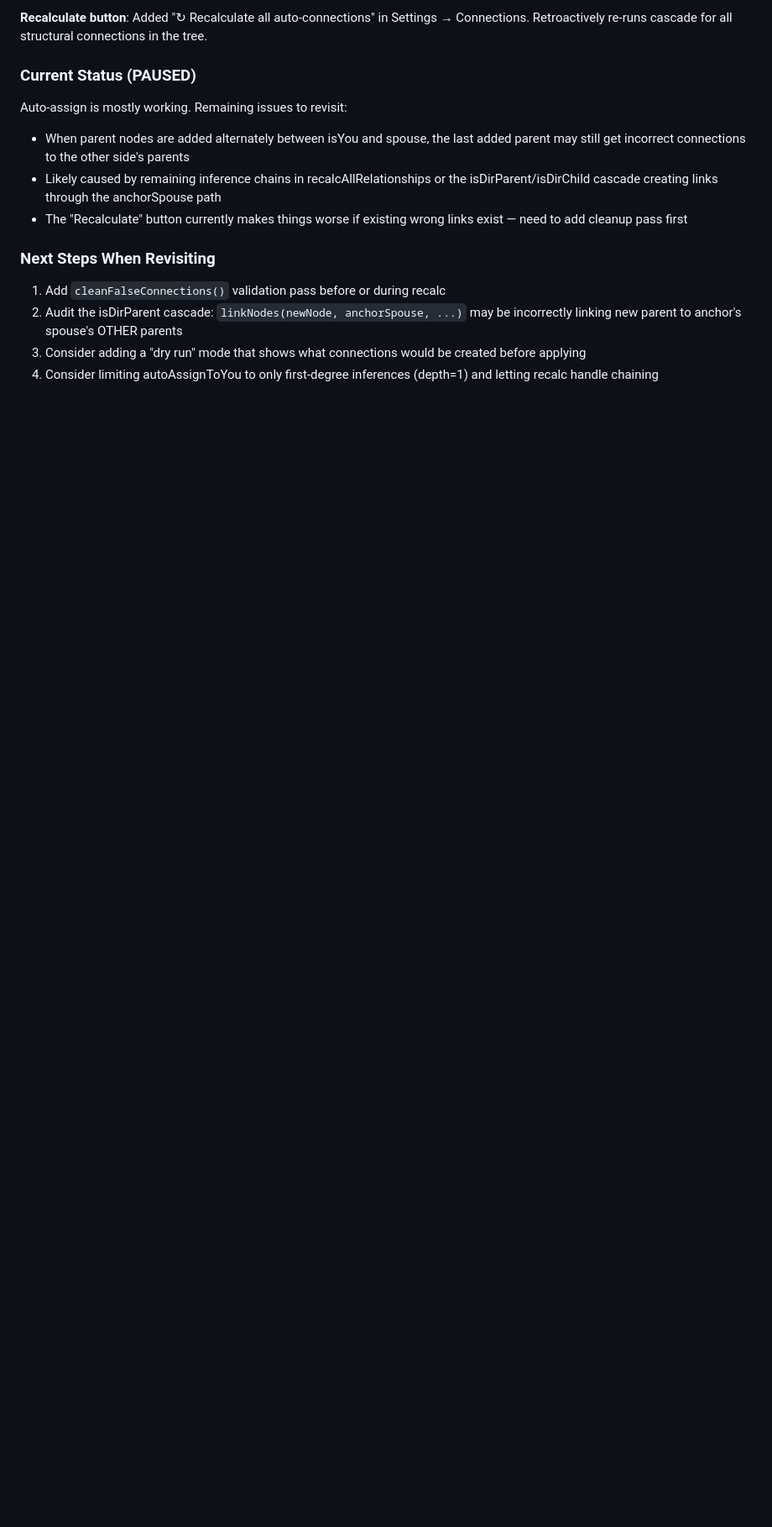
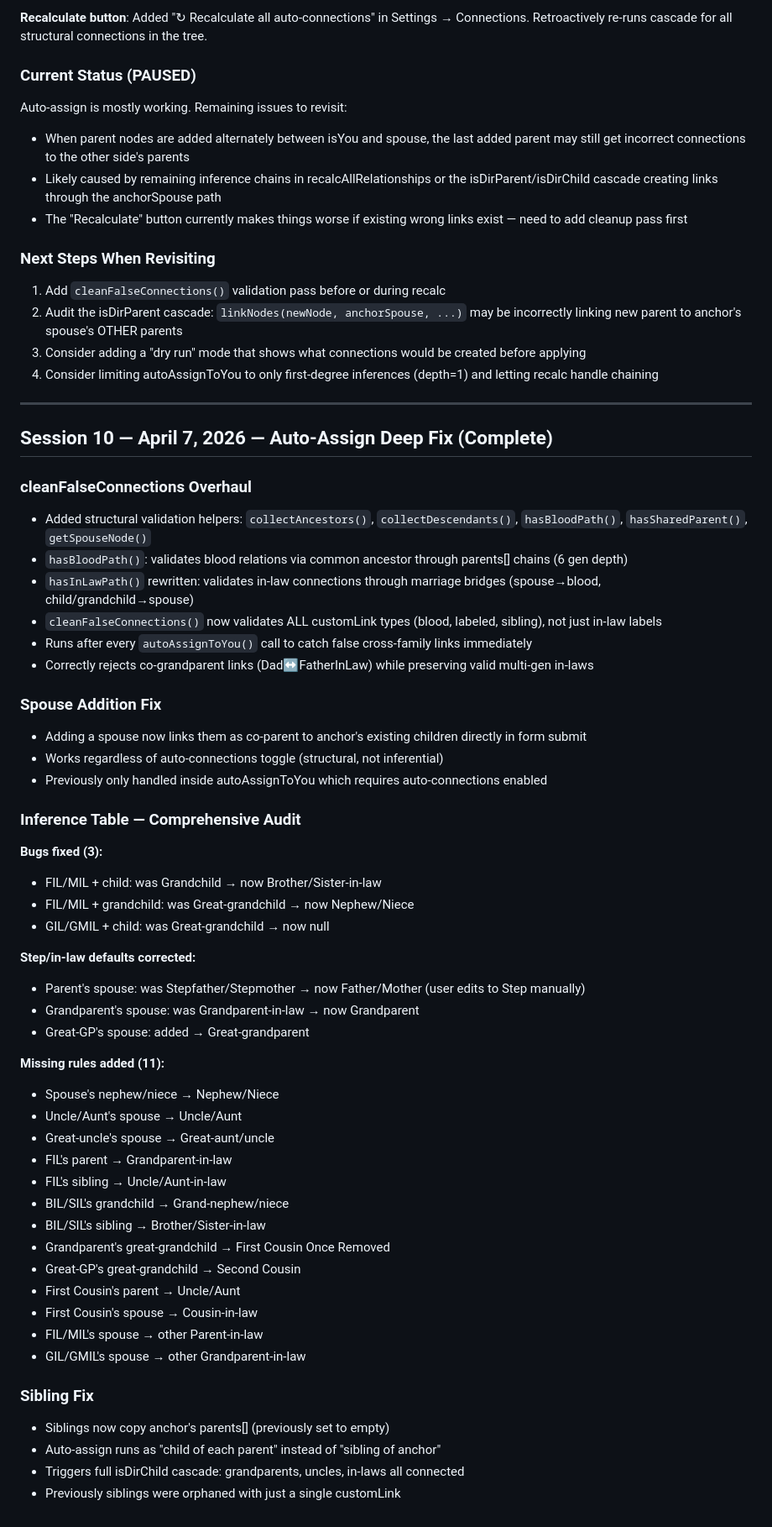
Before and after one commit to mrheathjones/twygie, a Markdown page: journal.md, the part around the change. Shown at 84% size. Drawn GitHub-style; blank space fills up the shorter version.

Commit message:
Docs: update journal/memory/plan with session 10 fixes — all auto-assign issues resolved

```diff
--- a/journal.md
+++ b/journal.md
@@ -249,3 +249,52 @@ Auto-assign is mostly working. Remaining issues to revisit:
 2. Audit the isDirParent cascade: `linkNodes(newNode, anchorSpouse, ...)` may be incorrectly linking new parent to anchor's spouse's OTHER parents
 3. Consider adding a "dry run" mode that shows what connections would be created before applying
 4. Consider limiting autoAssignToYou to only first-degree inferences (depth=1) and letting recalc handle chaining
+
+---
+
+## Session 10 — April 7, 2026 — Auto-Assign Deep Fix (Complete)
+
+### cleanFalseConnections Overhaul
+- Added structural validation helpers: `collectAncestors()`, `collectDescendants()`, `hasBloodPath()`, `hasSharedParent()`, `getSpouseNode()`
+- `hasBloodPath()`: validates blood relations via common ancestor through parents[] chains (6 gen depth)
+- `hasInLawPath()` rewritten: validates in-law connections through marriage bridges (spouse→blood, child/grandchild→spouse)
+- `cleanFalseConnections()` now validates ALL customLink types (blood, labeled, sibling), not just in-law labels
+- Runs after every `autoAssignToYou()` call to catch false cross-family links immediately
+- Correctly rejects co-grandparent links (Dad↔FatherInLaw) while preserving valid multi-gen in-laws
+
+### Spouse Addition Fix
+- Adding a spouse now links them as co-parent to anchor's existing children directly in form submit
+- Works regardless of auto-connections toggle (structural, not inferential)
+- Previously only handled inside autoAssignToYou which requires auto-connections enabled
+
+### Inference Table — Comprehensive Audit
+**Bugs fixed (3):**
+- FIL/MIL + child: was Grandchild → now Brother/Sister-in-law
+- FIL/MIL + grandchild: was Great-grandchild → now Nephew/Niece
+- GIL/GMIL + child: was Great-grandchild → now null
+
+**Step/in-law defaults corrected:**
+- Parent's spouse: was Stepfather/Stepmother → now Father/Mother (user edits to Step manually)
+- Grandparent's spouse: was Grandparent-in-law → now Grandparent
+- Great-GP's spouse: added → Great-grandparent
+
+**Missing rules added (11):**
+- Spouse's nephew/niece → Nephew/Niece
+- Uncle/Aunt's spouse → Uncle/Aunt
+- Great-uncle's spouse → Great-aunt/uncle
+- FIL's parent → Grandparent-in-law
+- FIL's sibling → Uncle/Aunt-in-law
+- BIL/SIL's grandchild → Grand-nephew/niece
+- BIL/SIL's sibling → Brother/Sister-in-law
+- Grandparent's great-grandchild → First Cousin Once Removed
+- Great-GP's great-grandchild → Second Cousin
+- First Cousin's parent → Uncle/Aunt
+- First Cousin's spouse → Cousin-in-law
+- FIL/MIL's spouse → other Parent-in-law
+- GIL/GMIL's spouse → other Grandparent-in-law
+
+### Sibling Fix
+- Siblings now copy anchor's parents[] (previously set to empty)
+- Auto-assign runs as "child of each parent" instead of "sibling of anchor"
+- Triggers full isDirChild cascade: grandparents, uncles, in-laws all connected
+- Previously siblings were orphaned with just a single customLink
```
Also changed, not shown: memory.md (+8 -9 lines), plan.md (+8 -11 lines).
